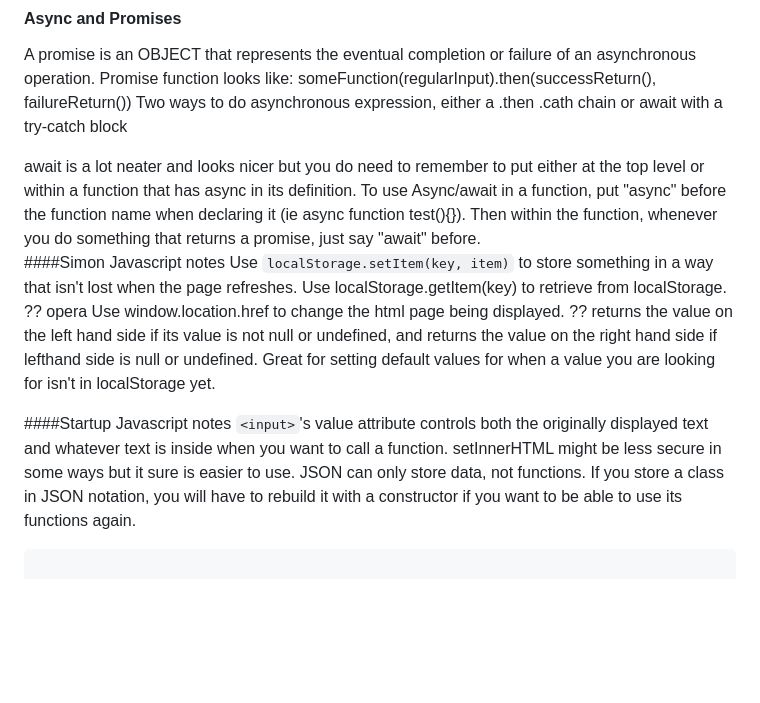
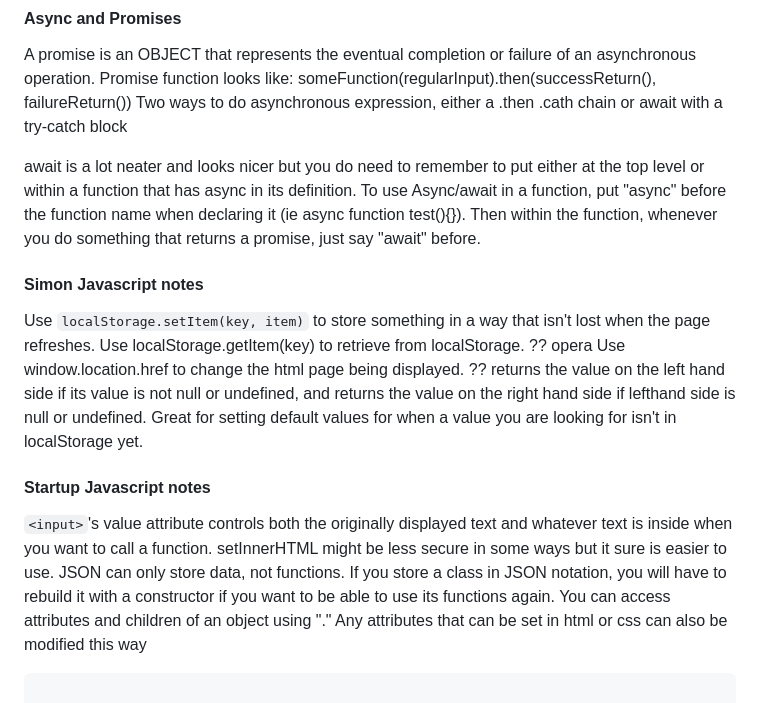
Before and after one commit to carternorton11/startup, a Markdown page: README.md, the part around the change. Rendered like a GitHub page; blank space fills up the shorter version.

````diff
--- a/README.md
+++ b/README.md
@@ -312,16 +312,17 @@ someFunction(regularInput).then(successReturn(), failureReturn()) </br>
   </br>
   await is a lot neater and looks nicer but you do need to remember to put either at the top level or within a function that has async in its definition. To use Async/await in a function, put "async" before the function name when declaring it (ie async function test(){}). Then within the function, whenever you do something that returns a promise, just say "await" before.
 
-####Simon Javascript notes
+#### Simon Javascript notes
 Use `localStorage.setItem(key, item)` to store something in a way that isn't lost when the page refreshes. </br>
 Use localStorage.getItem(key) to retrieve from localStorage. ?? opera
 Use window.location.href to change the html page being displayed. </br>
 ?? returns the value on the left hand side if its value is not null or undefined, and returns the value on the right hand side if lefthand side is null or undefined. Great for setting default values for when a value you are looking for isn't in localStorage yet.
 
-####Startup Javascript notes
+#### Startup Javascript notes
 `<input>`'s value attribute controls both the originally displayed text and whatever text is inside when you want to call a function.</br>
 setInnerHTML might be less secure in some ways but it sure is easier to use. </br>
-JSON can only store data, not functions. If you store a class in JSON notation, you will have to rebuild it with a constructor if you want to be able to use its functions again.
+JSON can only store data, not functions. If you store a class in JSON notation, you will have to rebuild it with a constructor if you want to be able to use its functions again. </br>
+You can access attributes and children of an object using "." Any attributes that can be set in html or css can also be modified this way
 
   ```Questions covered in midterm review
 
````
